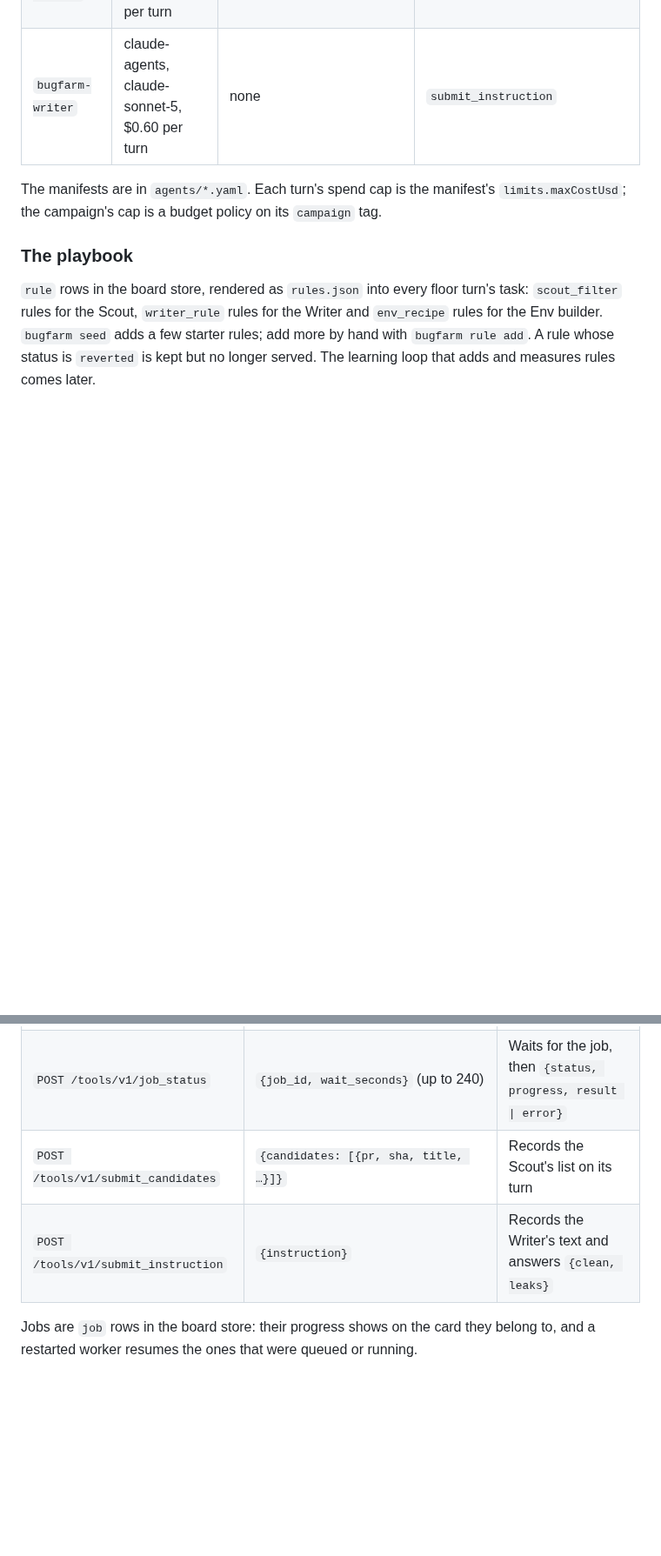
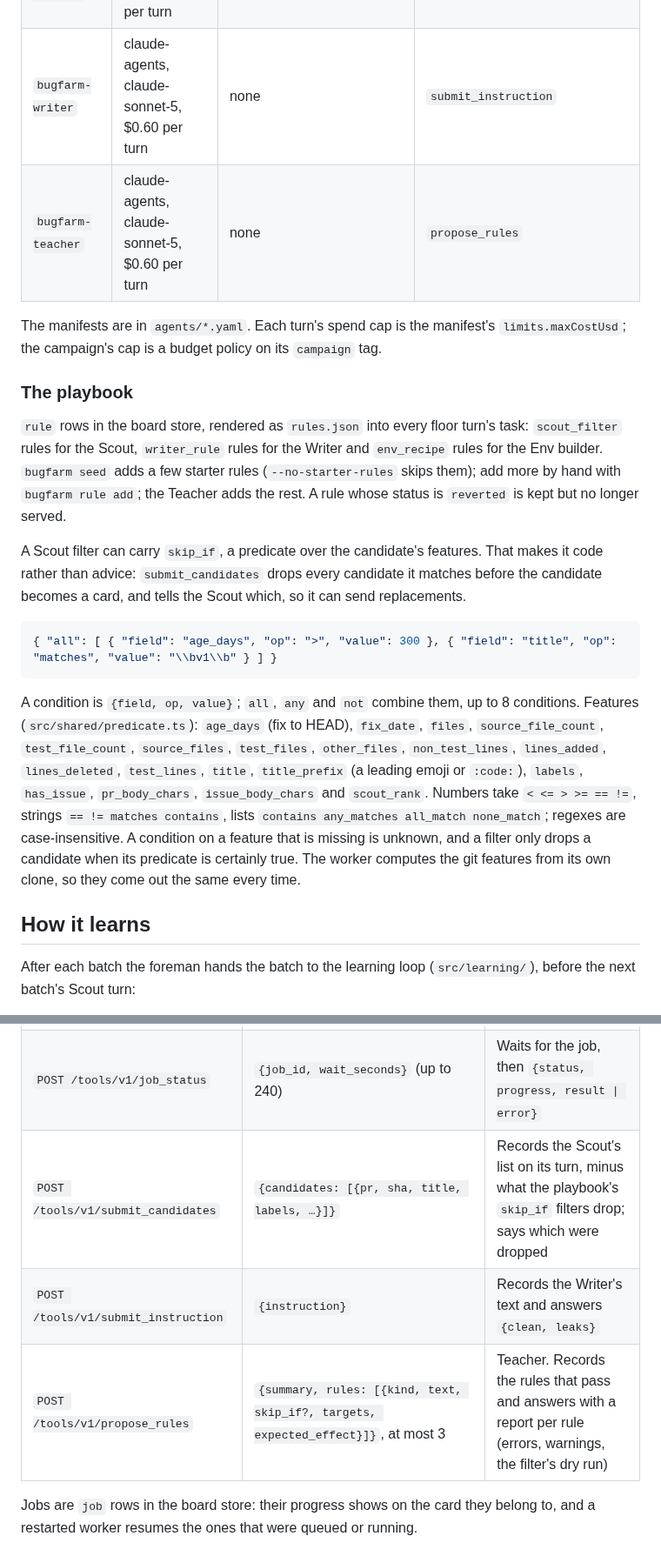
Before and after one commit to iofold/stablehand, a Markdown page: extensions/bugfarm/README.md, 2 parts joined by grey strips. Shown at 87% size. Drawn GitHub-style; blank space fills up the shorter version.

Commit message:
docs(bugfarm): how the learning loop measures rules, skip_if predicates, the Teacher and its tool
Co-Authored-By: Claude Opus 5.5 (1M context) <noreply@anthropic.com>

````diff
--- a/extensions/bugfarm/README.md
+++ b/extensions/bugfarm/README.md
@@ -29,9 +30,23 @@ Every turn starts through the Stablehand API with the tags `{campaign, batch, st
 | `bugfarm-scout` | pi-agent, gpt-5.4-mini, $0.50 per turn | GitHub only (`api.github.com`, `github.com`, `codeload.github.com`) | `submit_candidates`, plus `agents/scout/mine_prs.py` in its workspace |
 | `bugfarm-env-builder` | claude-agents, claude-sonnet-5, $2 per turn | none | `start_job`, `job_status` |
 | `bugfarm-writer` | claude-agents, claude-sonnet-5, $0.60 per turn | none | `submit_instruction` |
+| `bugfarm-teacher` | claude-agents, claude-sonnet-5, $0.60 per turn | none | `propose_rules` |
 
 The manifests are in `agents/*.yaml`. Each turn's spend cap is the manifest's `limits.maxCostUsd`; the campaign's cap is a budget policy on its `campaign` tag.
 
 ### The playbook
 
-`rule` rows in the board store, rendered as `rules.json` into every floor turn's task: `scout_filter` rules for the Scout, `writer_rule` rules for the Writer and `env_recipe` rules for the Env builder. `bugfarm seed` adds a few starter rules; add more by hand with `bugfarm rule add`. A rule whose status is `reverted` is kept but no longer served. The learning loop that adds and measures rules comes later.
+`rule` rows in the board store, rendered as `rules.json` into every floor turn's task: `scout_filter` rules for the Scout, `writer_rule` rules for the Writer and `env_recipe` rules for the Env builder. `bugfarm seed` adds a few starter rules (`--no-starter-rules` skips them); add more by hand with `bugfarm rule add`; the Teacher adds the rest. A rule whose status is `reverted` is kept but no longer served.
+
+A Scout filter can carry `skip_if`, a predicate over the candidate's features. That makes it code rather than advice: `submit_candidates` drops every candidate it matches before the candidate becomes a card, and tells the Scout which, so it can send replacements.
+
+```json
+{ "all": [ { "field": "age_days", "op": ">", "value": 300 }, { "field": "title", "op": "matches", "value": "\\bv1\\b" } ] }
+```
+
+A condition is `{field, op, value}`; `all`, `any` and `not` combine them, up to 8 conditions. Features (`src/shared/predicate.ts`): `age_days` (fix to HEAD), `fix_date`, `files`, `source_file_count`, `test_file_count`, `source_files`, `test_files`, `other_files`, `non_test_lines`, `lines_added`, `lines_deleted`, `test_lines`, `title`, `title_prefix` (a leading emoji or `:code:`), `labels`, `has_issue`, `pr_body_chars`, `issue_body_chars` and `scout_rank`. Numbers take `< <= > >= == !=`, strings `== != matches contains`, lists `contains any_matches all_match none_match`; regexes are case-insensitive. A condition on a feature that is missing is unknown, and a filter only drops a candidate when its predicate is certainly true. The worker computes the git features from its own clone, so they come out the same every time.
+
+## How it learns
+
+After each batch the foreman hands the batch to the learning loop (`src/learning/`), before the next batch's Scout turn:
+
@@ -44,8 +67,9 @@ The floor agents reach the worker through Stablehand HTTP tools, which the orche
 |---|---|---|
 | `POST /tools/v1/start_job` | `{kind, args}`; kinds `build_env` `{repo, dockerfile}`, `check_candidate` `{repo, sha}`, `package_task` `{repo, sha, instruction}`, `run_controls` `{repo, sha}` | `{job_id, status, progress}`. The same request twice is the same job. |
 | `POST /tools/v1/job_status` | `{job_id, wait_seconds}` (up to 240) | Waits for the job, then `{status, progress, result \| error}` |
-| `POST /tools/v1/submit_candidates` | `{candidates: [{pr, sha, title, …}]}` | Records the Scout's list on its turn |
+| `POST /tools/v1/submit_candidates` | `{candidates: [{pr, sha, title, labels, …}]}` | Records the Scout's list on its turn, minus what the playbook's `skip_if` filters drop; says which were dropped |
 | `POST /tools/v1/submit_instruction` | `{instruction}` | Records the Writer's text and answers `{clean, leaks}` |
+| `POST /tools/v1/propose_rules` | `{summary, rules: [{kind, text, skip_if?, targets, expected_effect}]}`, at most 3 | Teacher. Records the rules that pass and answers with a report per rule (errors, warnings, the filter's dry run) |
 
 Jobs are `job` rows in the board store: their progress shows on the card they belong to, and a restarted worker resumes the ones that were queued or running.
 
````
Also changed, not shown: other parts of extensions/bugfarm/README.md (+14 -4 lines).
